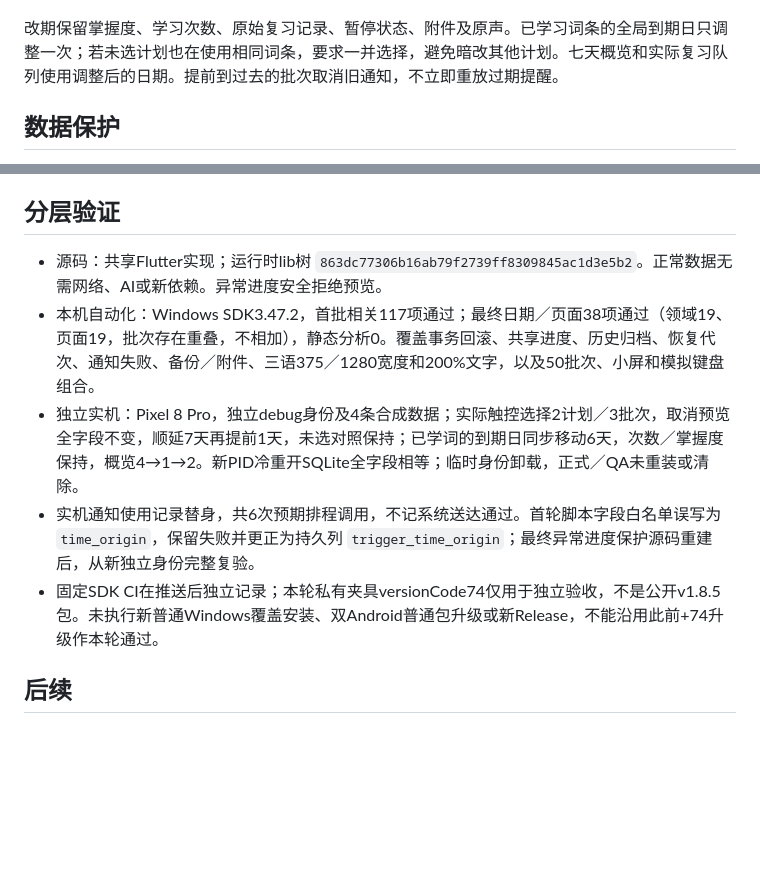
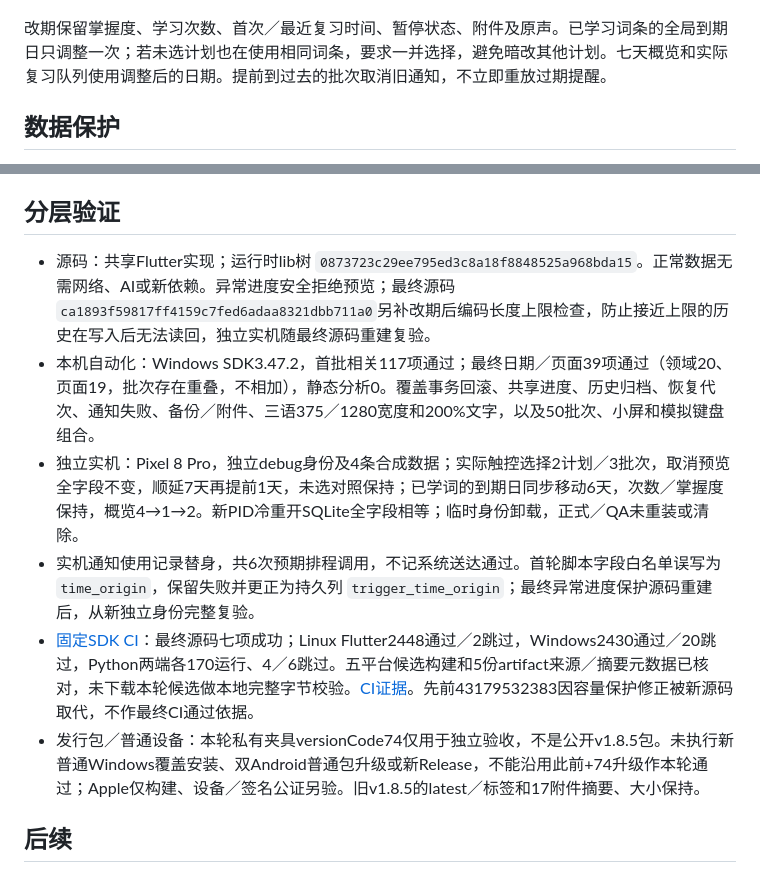
Before and after one commit to yarnway/dontforget, a Markdown page: docs/Study_Date_Adjustment_2026-11-12.md, 2 parts joined by grey strips. Rendered like a GitHub page; blank space fills up the shorter version.

Commit message:
docs(study): record final date adjustment CI and device evidence [skip ci]

```diff
--- a/docs/Study_Date_Adjustment_2026-11-12.md
+++ b/docs/Study_Date_Adjustment_2026-11-12.md
@@ -8,7 +8,7 @@
 
 <p align="center"><img src="images/study-dates-preview.png" alt="独立Android合成数据的批量日期预览" width="360"></p>
 
-改期保留掌握度、学习次数、原始复习记录、暂停状态、附件及原声。已学习词条的全局到期日只调整一次；若未选计划也在使用相同词条，要求一并选择，避免暗改其他计划。七天概览和实际复习队列使用调整后的日期。提前到过去的批次取消旧通知，不立即重放过期提醒。
+改期保留掌握度、学习次数、首次／最近复习时间、暂停状态、附件及原声。已学习词条的全局到期日只调整一次；若未选计划也在使用相同词条，要求一并选择，避免暗改其他计划。七天概览和实际复习队列使用调整后的日期。提前到过去的批次取消旧通知，不立即重放过期提醒。
 
 ## 数据保护
 
@@ -18,11 +18,12 @@
 
 ## 分层验证
 
-- 源码：共享Flutter实现；运行时lib树 `863dc77306b16ab79f2739ff8309845ac1d3e5b2`。正常数据无需网络、AI或新依赖。异常进度安全拒绝预览。
-- 本机自动化：Windows SDK3.47.2，首批相关117项通过；最终日期／页面38项通过（领域19、页面19，批次存在重叠，不相加），静态分析0。覆盖事务回滚、共享进度、历史归档、恢复代次、通知失败、备份／附件、三语375／1280宽度和200%文字，以及50批次、小屏和模拟键盘组合。
+- 源码：共享Flutter实现；运行时lib树 `0873723c29ee795ed3c8a18f8848525a968bda15`。正常数据无需网络、AI或新依赖。异常进度安全拒绝预览；最终源码`ca1893f59817ff4159c7fed6adaa8321dbb711a0`另补改期后编码长度上限检查，防止接近上限的历史在写入后无法读回，独立实机随最终源码重建复验。
+- 本机自动化：Windows SDK3.47.2，首批相关117项通过；最终日期／页面39项通过（领域20、页面19，批次存在重叠，不相加），静态分析0。覆盖事务回滚、共享进度、历史归档、恢复代次、通知失败、备份／附件、三语375／1280宽度和200%文字，以及50批次、小屏和模拟键盘组合。
 - 独立实机：Pixel 8 Pro，独立debug身份及4条合成数据；实际触控选择2计划／3批次，取消预览全字段不变，顺延7天再提前1天，未选对照保持；已学词的到期日同步移动6天，次数／掌握度保持，概览4→1→2。新PID冷重开SQLite全字段相等；临时身份卸载，正式／QA未重装或清除。
 - 实机通知使用记录替身，共6次预期排程调用，不记系统送达通过。首轮脚本字段白名单误写为 `time_origin`，保留失败并更正为持久列 `trigger_time_origin`；最终异常进度保护源码重建后，从新独立身份完整复验。
-- 固定SDK CI在推送后独立记录；本轮私有夹具versionCode74仅用于独立验收，不是公开v1.8.5包。未执行新普通Windows覆盖安装、双Android普通包升级或新Release，不能沿用此前+74升级作本轮通过。
+- [固定SDK CI](https://github.com/yarnway/dontforget/actions/runs/43181967252)：最终源码七项成功；Linux Flutter2448通过／2跳过，Windows2430通过／20跳过，Python两端各170运行、4／6跳过。五平台候选构建和5份artifact来源／摘要元数据已核对，未下载本轮候选做本地完整字节校验。[CI证据](benchmarks/study-date-ci-2026-11-12.json)。先前43179532383因容量保护修正被新源码取代，不作最终CI通过依据。
+- 发行包／普通设备：本轮私有夹具versionCode74仅用于独立验收，不是公开v1.8.5包。未执行新普通Windows覆盖安装、双Android普通包升级或新Release，不能沿用此前+74升级作本轮通过；Apple仅构建、设备／签名公证另验。旧v1.8.5的latest／标签和17附件摘要、大小保持。
 
 ## 后续
 
```
Also changed, not shown: docs/Changelog.md (+1 -1 lines), docs/Next_Steps_2026-11-02.md (+2 -2 lines), docs/images/study-dates-preview.png, 2 other files.
